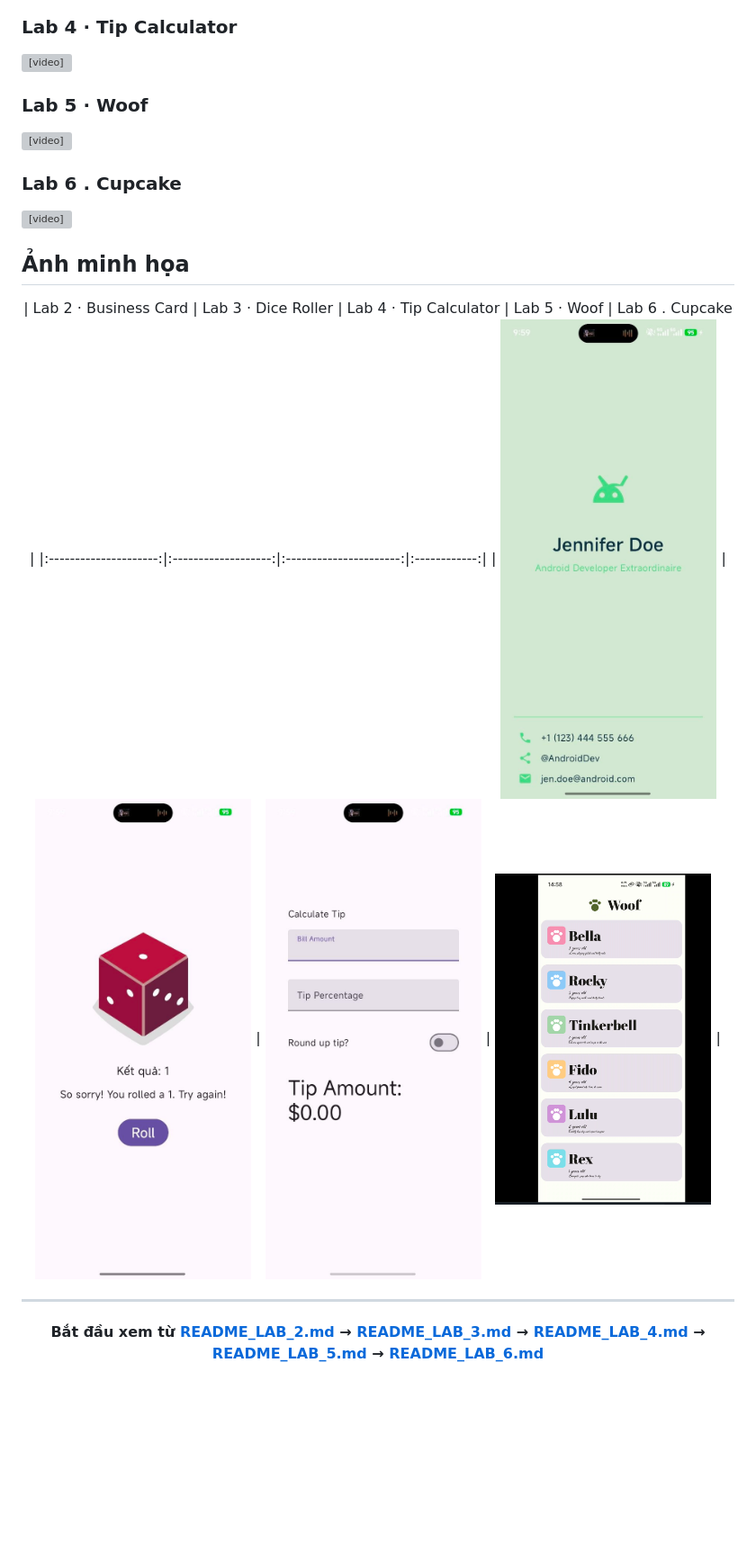
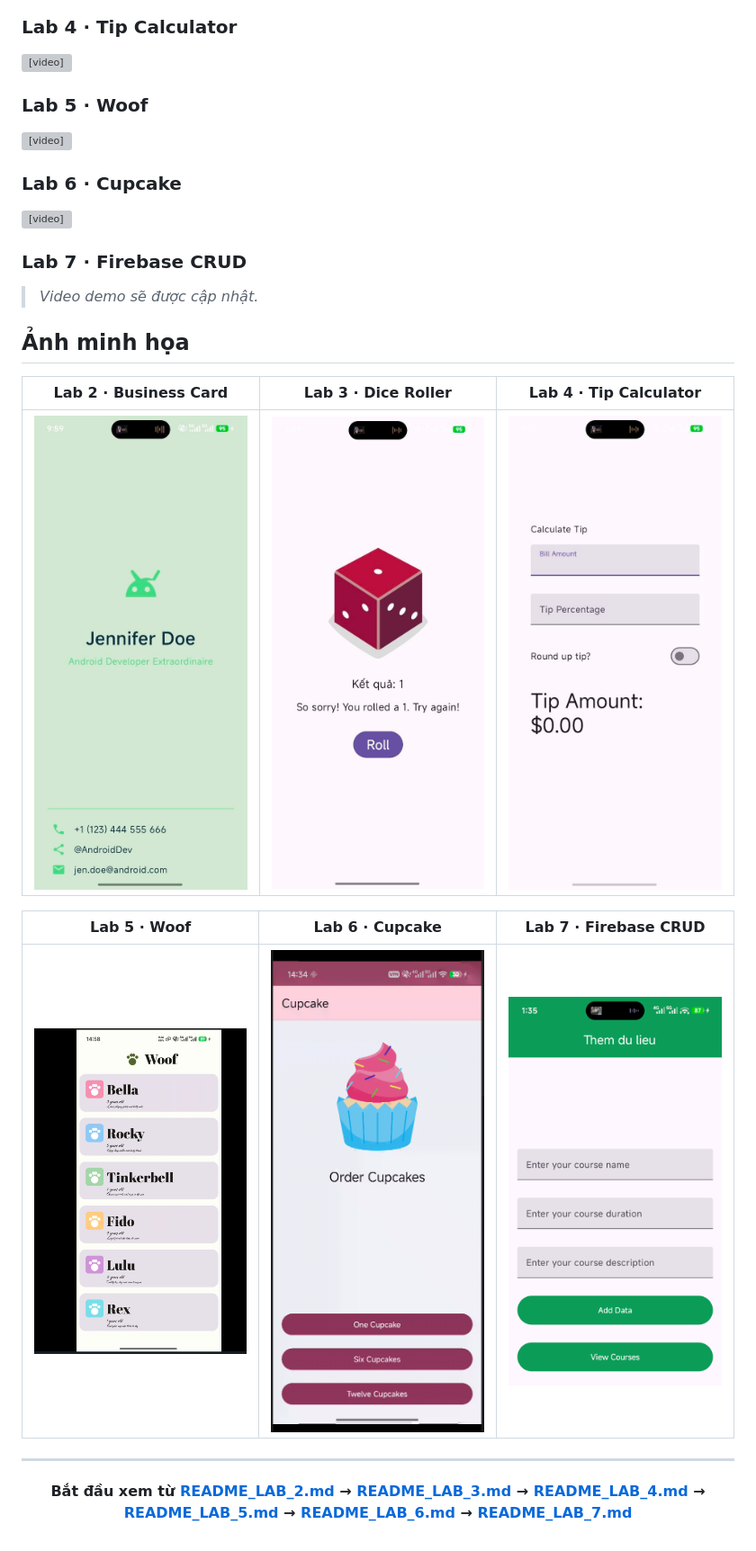
Before and after one commit to nguyenkieuthinh/VKU_VN_mobile_app, a Markdown page: README.md, the part around one of its changes. Shown at 90% size. Rendered like a GitHub page; pictures changed too: video/lab7_1.png (added); blank space fills up the shorter version; grey boxes are pictures that could not be loaded.

```diff
--- a/README.md
+++ b/README.md
@@ -37,19 +38,34 @@
 ### Lab 4 · Tip Calculator
 
 <video src="https://github.com/user-attachments/assets/ebc38e7d-d93e-4e6e-8602-26c859a67d8d" controls width="100%"></video>
+
 ### Lab 5 · Woof
 
 <video src="https://github.com/user-attachments/assets/aad9f193-5be5-43d5-843a-2b8058e601b3" controls width="100%"></video>
-### Lab 6 . Cupcake
+
+### Lab 6 · Cupcake
+
 <video src="https://github.com/user-attachments/assets/f46eb5ac-a99f-4f72-9ffa-5d771bdae3aa" controls width="100%"></video>
+
+### Lab 7 · Firebase CRUD
+
+<!-- Dán link video demo Lab 7 vào đây, cùng dạng với các lab trên:
+<video src="LINK_VIDEO_DEMO" controls width="100%"></video>
+-->
+
+> *Video demo sẽ được cập nhật.*
 
 ## Ảnh minh họa
 
 <div align="center">
 
-| Lab 2 · Business Card | Lab 3 · Dice Roller | Lab 4 · Tip Calculator | Lab 5 · Woof | Lab 6 . Cupcake |
-|:---------------------:|:-------------------:|:----------------------:|:------------:|
-| <img src="video/lab2_1.jpg" alt="Business Card" width="240"> | <img src="video/lab3_1.jpg" alt="Dice Roller" width="240"> | <img src="video/lab4_1.jpg" alt="Tip Calculator" width="240"> | <img src="video/lab5_1.png" alt="Woof" width="240"> |
+| Lab 2 · Business Card | Lab 3 · Dice Roller | Lab 4 · Tip Calculator |
+|:---------------------:|:-------------------:|:----------------------:|
+| <img src="video/lab2_1.jpg" alt="Business Card" width="240"> | <img src="video/lab3_1.jpg" alt="Dice Roller" width="240"> | <img src="video/lab4_1.jpg" alt="Tip Calculator" width="240"> |
+
+| Lab 5 · Woof | Lab 6 · Cupcake | Lab 7 · Firebase CRUD |
+|:------------:|:---------------:|:---------------------:|
+| <img src="video/lab5_1.png" alt="Woof" width="240"> | <img src="video/lab6_1.png" alt="Cupcake" width="240"> | <img src="video/lab7_1.png" alt="Firebase CRUD" width="240"> |
 
 </div>
 
@@ -57,6 +73,6 @@
 
 <div align="center">
 
-**Bắt đầu xem từ [README_LAB_2.md](README_LAB_2.md) → [README_LAB_3.md](README_LAB_3.md) → [README_LAB_4.md](README_LAB_4.md) → [README_LAB_5.md](README_LAB_5.md) → [README_LAB_6.md](README_LAB_6.md)**
+**Bắt đầu xem từ [README_LAB_2.md](README_LAB_2.md) → [README_LAB_3.md](README_LAB_3.md) → [README_LAB_4.md](README_LAB_4.md) → [README_LAB_5.md](README_LAB_5.md) → [README_LAB_6.md](README_LAB_6.md) → [README_LAB_7.md](README_LAB_7.md)**
 
 </div>
```
Also changed, not shown: other parts of README.md (+2 -1 lines), README_LAB_7.md (added, +143 -0 lines), video/lab7_2.png (added), video/lab7_3.png (added), 1 other file.
